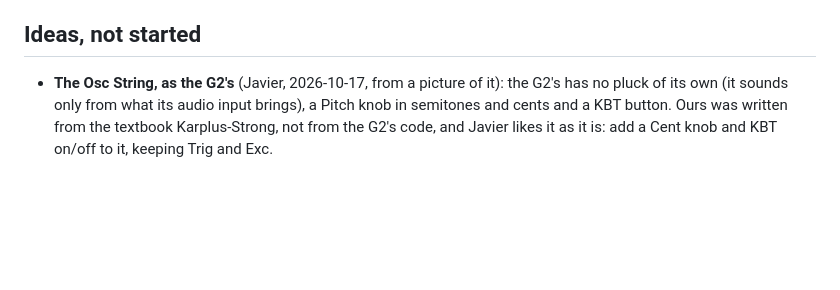
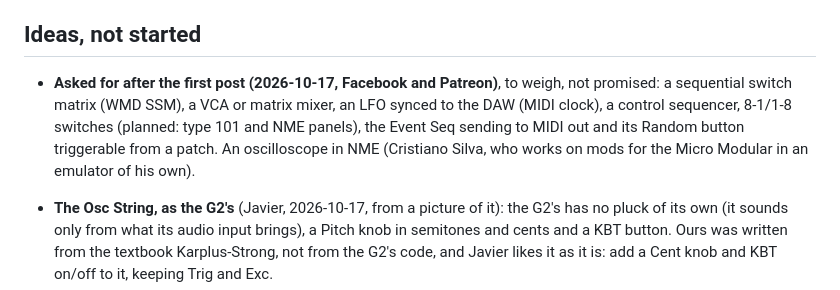
Before and after one commit to animatek/G1-Mods, a Markdown page: PORTING.md, the part around the change. Drawn GitHub-style; blank space fills up the shorter version.

Commit message:
PORTING: the modules asked for after the first post
Co-Authored-By: Claude Opus 5.5 <noreply@anthropic.com>
Claude-Session: https://claude.ai/code/session_01PscS84MDdYSASpV2yMrX2J

```diff
--- a/PORTING.md
+++ b/PORTING.md
@@ -255,6 +255,12 @@ Ideas built from what is known now. Same scale of feasibility.
 
 ## Ideas, not started
 
+- **Asked for after the first post (2026-10-17, Facebook and Patreon)**, to weigh, not promised:
+  a sequential switch matrix (WMD SSM), a VCA or matrix mixer, an LFO synced to the DAW (MIDI
+  clock), a control sequencer, 8-1/1-8 switches (planned: type 101 and NME panels), the Event
+  Seq sending to MIDI out and its Random button triggerable from a patch. An oscilloscope in NME
+  (Cristiano Silva, who works on mods for the Micro Modular in an emulator of his own).
+
 - **The Osc String, as the G2's** (Javier, 2026-10-17, from a picture of it): the G2's has no
   pluck of its own (it sounds only from what its audio input brings), a Pitch knob in semitones and
   cents and a KBT button. Ours was written from the textbook Karplus-Strong, not from the G2's
```
Also changed, not shown: CHANGELOG.md (+2 -0 lines).
